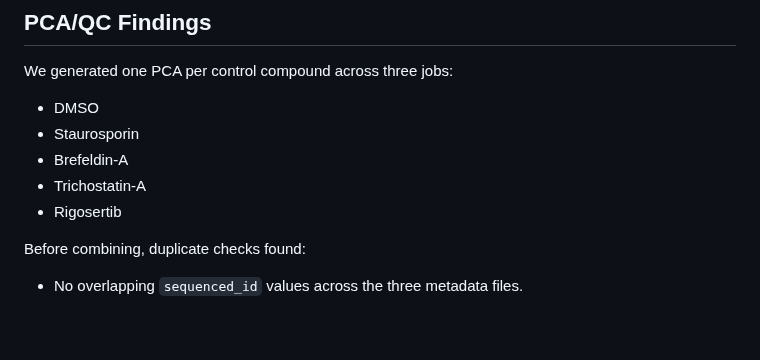
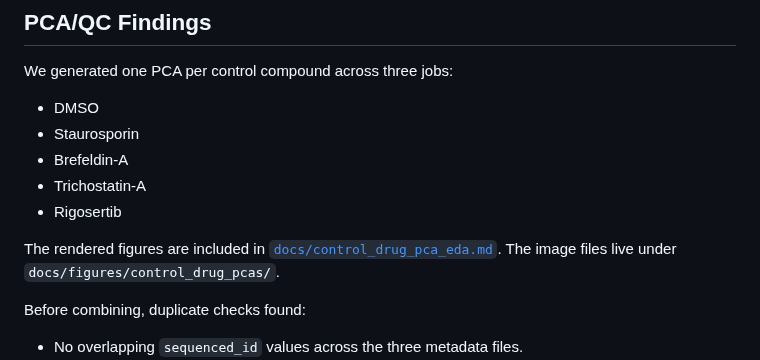
Before and after one commit to virtualcell-vcpi/vcpi-client, a Markdown page: docs/drug_seq_project_notes.md, the part around the change. GitHub-like rendering; blank space fills up the shorter version.

Commit message:
Add control drug PCA figures

```diff
--- a/docs/drug_seq_project_notes.md
+++ b/docs/drug_seq_project_notes.md
@@ -120,6 +120,10 @@ We generated one PCA per control compound across three jobs:
 - Trichostatin-A
 - Rigosertib
 
+The rendered figures are included in
+[`docs/control_drug_pca_eda.md`](control_drug_pca_eda.md). The image files live
+under `docs/figures/control_drug_pcas/`.
+
 Before combining, duplicate checks found:
 
 - No overlapping `sequenced_id` values across the three metadata files.
```
Also changed, not shown: docs/control_drug_pca_eda.md (+12 -0 lines), docs/figures/control_drug_pcas/brefeldin_a_full_pca.png (added), docs/figures/control_drug_pcas/dmso_full_pca.png (added), docs/figures/control_drug_pcas/rigosertib_full_pca.png (added), docs/figures/control_drug_pcas/staurosporin_full_pca.png (added), docs/figures/control_drug_pcas/trichostatin_a_full_pca.png (added).
